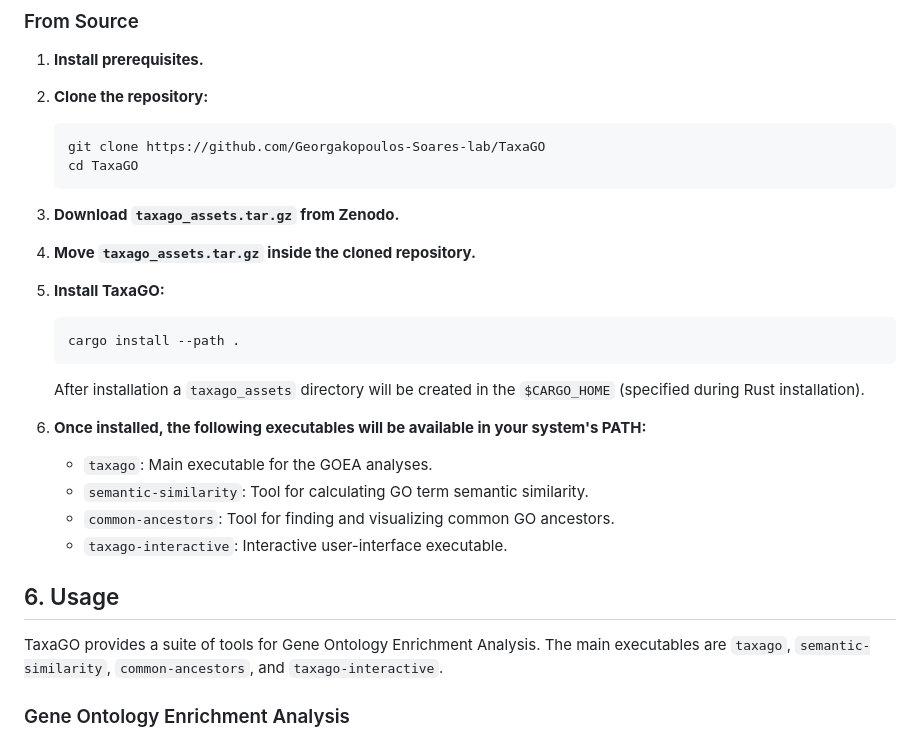
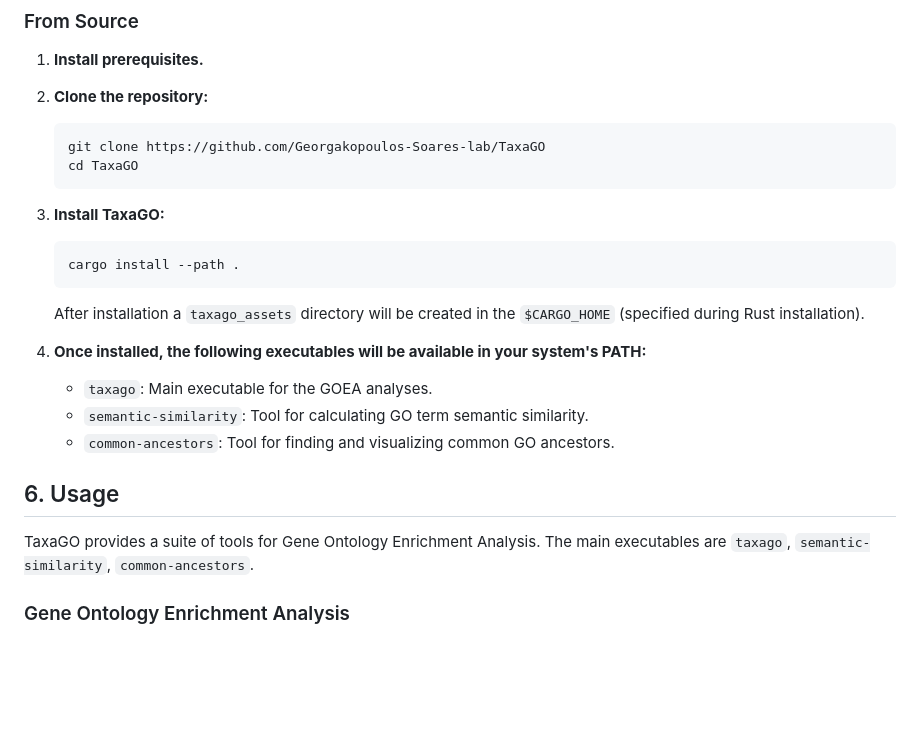
Before and after one commit to Georgakopoulos-Soares-lab/TaxaGO, a Markdown page: README.md, the part around the change. GitHub-like rendering; blank space fills up the shorter version.

````diff
--- a/README.md
+++ b/README.md
@@ -107,25 +107,21 @@ See [Input File Formats](#input-file-formats) for additional details.
     git clone https://github.com/Georgakopoulos-Soares-lab/TaxaGO
     cd TaxaGO
     ```
-3.  **Download `taxago_assets.tar.gz` from Zenodo.**
 
-4.  **Move `taxago_assets.tar.gz` inside the cloned repository.**
-
-5.  **Install TaxaGO:**
+3.  **Install TaxaGO:**
     ```bash
     cargo install --path .
     ```
     After installation a `taxago_assets` directory will be created in the `$CARGO_HOME` (specified during Rust installation).
 
-6.  **Once installed, the following executables will be available in your system's PATH:**
+4.  **Once installed, the following executables will be available in your system's PATH:**
     * `taxago`: Main executable for the GOEA analyses.
     * `semantic-similarity`: Tool for calculating GO term semantic similarity.
     * `common-ancestors`: Tool for finding and visualizing common GO ancestors.
-    * `taxago-interactive`: Interactive user-interface executable.
 
 ## 6. Usage
 
-TaxaGO provides a suite of tools for Gene Ontology Enrichment Analysis. The main executables are `taxago`, `semantic-similarity`, `common-ancestors`, and `taxago-interactive`.
+TaxaGO provides a suite of tools for Gene Ontology Enrichment Analysis. The main executables are `taxago`, `semantic-similarity`, `common-ancestors`.
 
 ### Gene Ontology Enrichment Analysis
 
````
